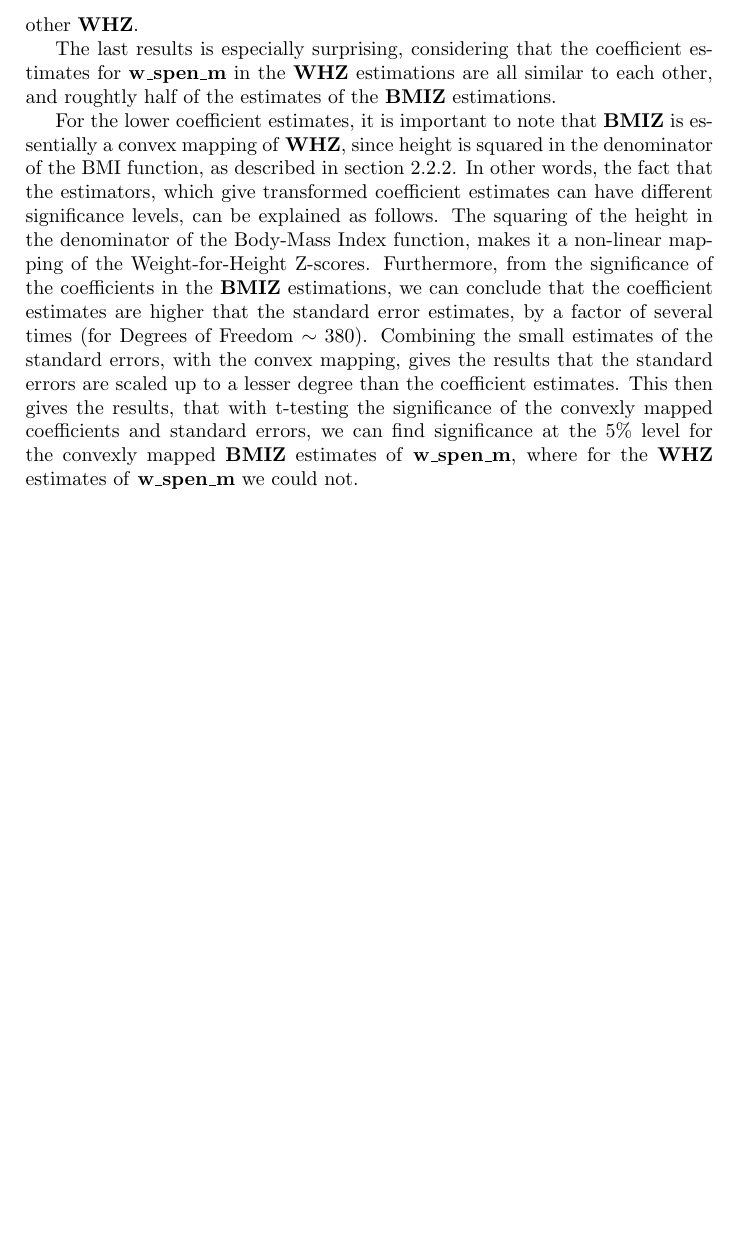
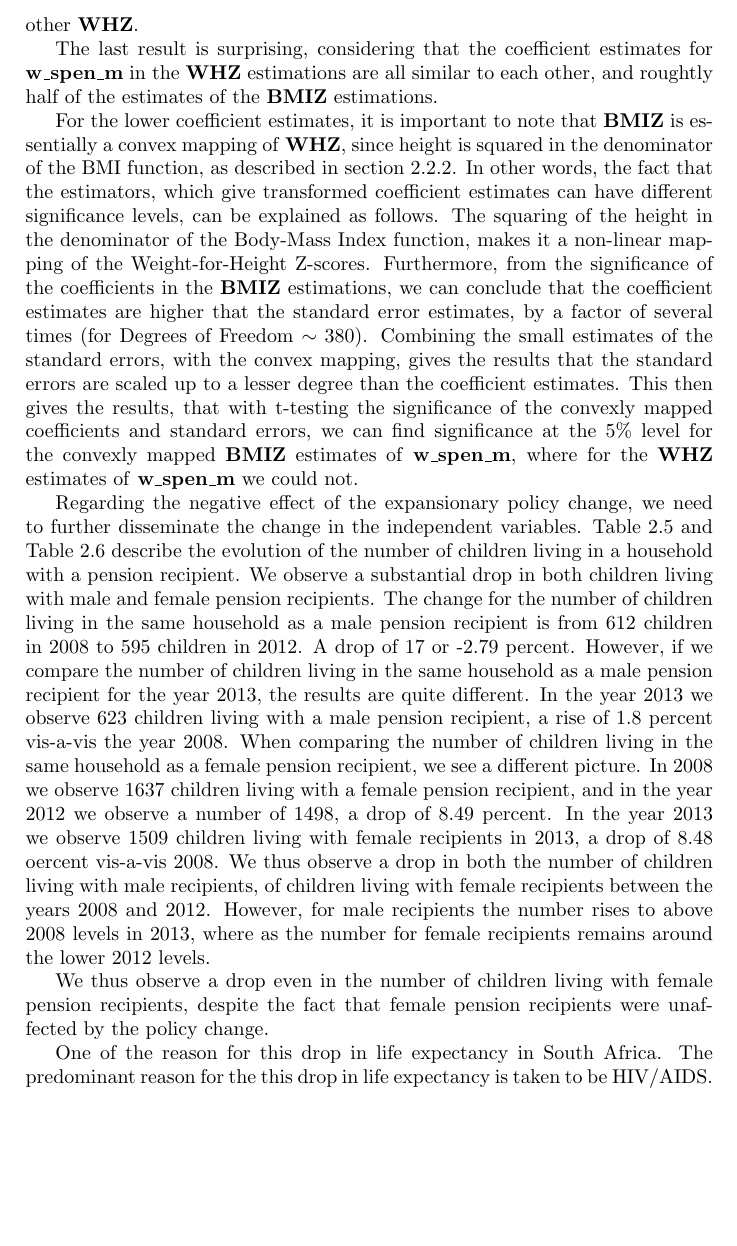
Before and after one commit to bquast/Preliminary-Thesis-Defence, a LaTeX thesis (PTD.tex, which reads south-africa.tex): part of page 14 of 34 before the commit and part of page 14 of 35 after it, cut so that both start at the same text, the shorter picture padded with empty space. Compiled offline with pdfLaTeX.

Commit message:
add more on evolution to results section

```diff
--- a/south-africa.tex
+++ b/south-africa.tex
@@ -394,7 +394,7 @@ We thus find a negative effect of the treatment on growth metrics.
 Furthermore, for one height-based z-score we also find a negative effect of male pension recipients on growth metrics.
 Additionaly, it is suprising that we find significant coefficients for \textbf{w\_spen\_m} in one height-based z-score (\textbf{BMIZ}), but not in the other \textbf{WHZ}.
 
-The last results is especially surprising,
+The last result is surprising,
 considering that the coefficient estimates for \textbf{w\_spen\_m} in the \textbf{WHZ} estimations are all similar to each other,
 and roughtly half of the estimates of the \textbf{BMIZ} estimations.
 
@@ -412,7 +412,31 @@ This then gives the results, that with t-testing the significance of the convexl
 we can find significance at the 5\% level for the convexly mapped \textbf{BMIZ} estimates of \textbf{w\_spen\_m},
 where for the \textbf{WHZ} estimates of \textbf{w\_spen\_m} we could not.
 
-% DROP IN FEMALE RECIPIENTS, REMAIN LEVEL FOR MEN
+Regarding the negative effect of the expansionary policy change, we need to further disseminate the change in the independent variables.
+\autoref{sa:ta:hmr} and \autoref{sa:ta:hfr} describe the evolution of the number of children living in a household with a pension recipient.
+We observe a substantial drop in both children living with male and female pension recipients.
+The change for the number of children living in the same household as a male pension recipient is from 612 children in 2008 to 595 children in 2012. A drop of 17 or -2.79 percent.
+However, if we compare the number of children living in the same household as a male pension recipient for the year 2013,
+the results are quite different.
+In the year 2013 we observe 623 children living with a male pension recipient, a rise of 1.8 percent vis-a-vis the year 2008.
+When comparing the number of children living in the same household as a female pension recipient, we see a different picture.
+In 2008 we observe 1637 children living with a female pension recipient,
+and in the year 2012 we observe a number of 1498, a drop of 8.49 percent.
+In the year 2013 we observe 1509 children living with female recipients in 2013,
+a drop of 8.48 oercent vis-a-vis 2008.
+We thus observe a drop in both the number of children living with male recipients,
+of children living with female recipients between the years 2008 and 2012.
+However, for male recipients the number rises to above 2008 levels in 2013,
+where as the number for female recipients remains around the lower 2012 levels.
+
+We thus observe a drop even in the number of children living with female pension recipients,
+despite the fact that female pension recipients were unaffected by the policy change.
+
+One of the reason for this drop in life expectancy in South Africa.
+ % Include graph
+The predominant reason for the this drop in life expectancy is taken to be HIV/AIDS.
+% stats of people over 65.
+
 
 \begin{table}[ht!]
 \centering
```
Also changed, not shown: PTD.pdf, south-africa.tex (15 more changed lines).
